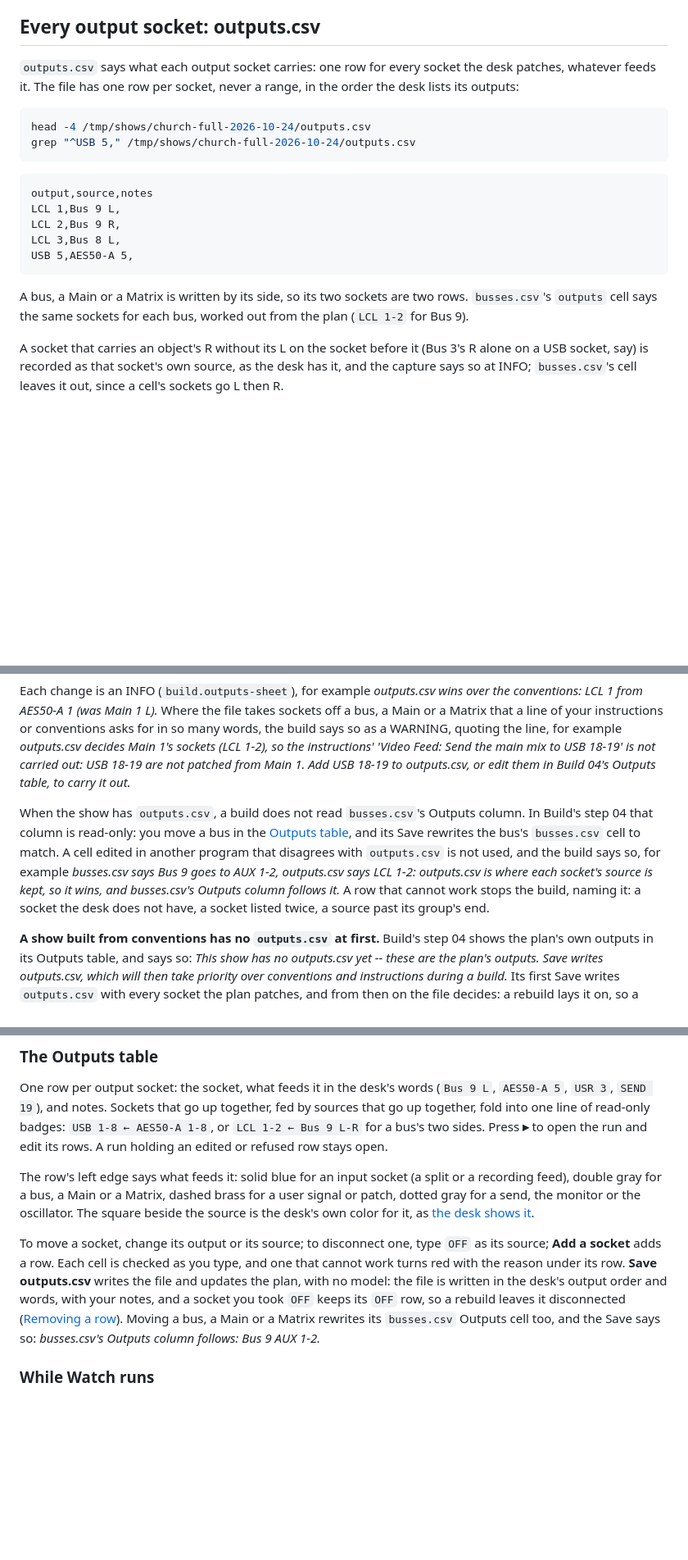
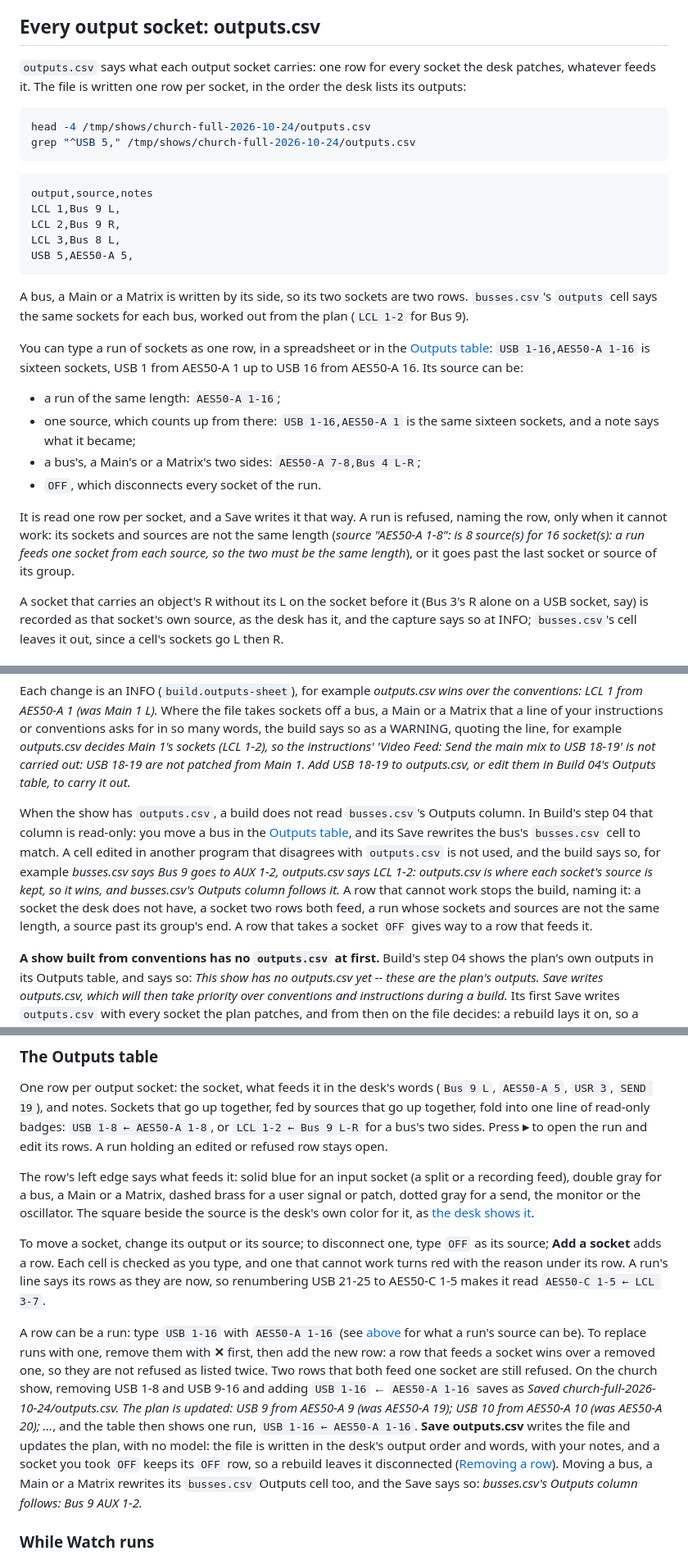
Before and after one commit to corourke/Atoo, a Markdown page: docs/user/capture.md, 3 parts joined by grey strips. Shown at 82% size. Drawn GitHub-style; blank space fills up the shorter version.

Commit message:
Docs: refresh the user guide

````diff
--- a/docs/user/capture.md
+++ b/docs/user/capture.md
@@ -115,7 +115,7 @@ On the church show, open **B13** (Delay Long) with **▸**: its FX cell reads `T
 
 ## Every output socket: outputs.csv
 
-`outputs.csv` says what each output socket carries: one row for every socket the desk patches, whatever feeds it. The file has one row per socket, never a range, in the order the desk lists its outputs:
+`outputs.csv` says what each output socket carries: one row for every socket the desk patches, whatever feeds it. The file is written one row per socket, in the order the desk lists its outputs:
 
 ```bash
 head -4 /tmp/shows/church-full-2026-10-24/outputs.csv
@@ -131,6 +131,14 @@ USB 5,AES50-A 5,
 ```
 
 A bus, a Main or a Matrix is written by its side, so its two sockets are two rows. `busses.csv`'s `outputs` cell says the same sockets for each bus, worked out from the plan (`LCL 1-2` for Bus 9).
+
+You can type a run of sockets as one row, in a spreadsheet or in the [Outputs table](#the-outputs-table): `USB 1-16,AES50-A 1-16` is sixteen sockets, USB 1 from AES50-A 1 up to USB 16 from AES50-A 16. Its source can be:
+- a run of the same length: `AES50-A 1-16`;
+- one source, which counts up from there: `USB 1-16,AES50-A 1` is the same sixteen sockets, and a note says what it became;
+- a bus's, a Main's or a Matrix's two sides: `AES50-A 7-8,Bus 4 L-R`;
+- `OFF`, which disconnects every socket of the run.
+
+It is read one row per socket, and a Save writes it that way. A run is refused, naming the row, only when it cannot work: its sockets and sources are not the same length (*source "AES50-A 1-8": is 8 source(s) for 16 socket(s): a run feeds one socket from each source, so the two must be the same length*), or it goes past the last socket or source of its group.
 
 A socket that carries an object's R without its L on the socket before it (Bus 3's R alone on a USB socket, say) is recorded as that socket's own source, as the desk has it, and the capture says so at INFO; `busses.csv`'s cell leaves it out, since a cell's sockets go L then R.
 
@@ -162,7 +170,7 @@ There is no "channel, pre-fader" source, because the desk has none. A split carr
 
 Each change is an INFO (`build.outputs-sheet`), for example *outputs.csv wins over the conventions: LCL 1 from AES50-A 1 (was Main 1 L).* Where the file takes sockets off a bus, a Main or a Matrix that a line of your instructions or conventions asks for in so many words, the build says so as a WARNING, quoting the line, for example *outputs.csv decides Main 1's sockets (LCL 1-2), so the instructions' 'Video Feed: Send the main mix to USB 18-19' is not carried out: USB 18-19 are not patched from Main 1. Add USB 18-19 to outputs.csv, or edit them in Build 04's Outputs table, to carry it out.*
 
-When the show has `outputs.csv`, a build does not read `busses.csv`'s Outputs column. In Build's step 04 that column is read-only: you move a bus in the [Outputs table](#the-outputs-table), and its Save rewrites the bus's `busses.csv` cell to match. A cell edited in another program that disagrees with `outputs.csv` is not used, and the build says so, for example *busses.csv says Bus 9 goes to AUX 1-2, outputs.csv says LCL 1-2: outputs.csv is where each socket's source is kept, so it wins, and busses.csv's Outputs column follows it.* A row that cannot work stops the build, naming it: a socket the desk does not have, a socket listed twice, a source past its group's end.
+When the show has `outputs.csv`, a build does not read `busses.csv`'s Outputs column. In Build's step 04 that column is read-only: you move a bus in the [Outputs table](#the-outputs-table), and its Save rewrites the bus's `busses.csv` cell to match. A cell edited in another program that disagrees with `outputs.csv` is not used, and the build says so, for example *busses.csv says Bus 9 goes to AUX 1-2, outputs.csv says LCL 1-2: outputs.csv is where each socket's source is kept, so it wins, and busses.csv's Outputs column follows it.* A row that cannot work stops the build, naming it: a socket the desk does not have, a socket two rows both feed, a run whose sockets and sources are not the same length, a source past its group's end. A row that takes a socket `OFF` gives way to a row that feeds it.
 
 **A show built from conventions has no `outputs.csv` at first.** Build's step 04 shows the plan's own outputs in its Outputs table, and says so: *This show has no outputs.csv yet -- these are the plan's outputs. Save writes outputs.csv, which will then take priority over conventions and instructions during a build.* Its first Save writes `outputs.csv` with every socket the plan patches, and from then on the file decides: a rebuild lays it on, so a change to your conventions no longer moves a socket the file lists. Edit the row instead, or delete `outputs.csv` to hand every socket back to the conventions.
 
@@ -284,7 +292,9 @@ One row per output socket: the socket, what feeds it in the desk's words (`Bus 9
 
 The row's left edge says what feeds it: solid blue for an input socket (a split or a recording feed), double gray for a bus, a Main or a Matrix, dashed brass for a user signal or patch, dotted gray for a send, the monitor or the oscillator. The square beside the source is the desk's own color for it, as [the desk shows it](#the-desks-colors).
 
-To move a socket, change its output or its source; to disconnect one, type `OFF` as its source; **Add a socket** adds a row. Each cell is checked as you type, and one that cannot work turns red with the reason under its row. **Save outputs.csv** writes the file and updates the plan, with no model: the file is written in the desk's output order and words, with your notes, and a socket you took `OFF` keeps its `OFF` row, so a rebuild leaves it disconnected ([Removing a row](#removing-a-row)). Moving a bus, a Main or a Matrix rewrites its `busses.csv` Outputs cell too, and the Save says so: *busses.csv's Outputs column follows: Bus 9 AUX 1-2.*
+To move a socket, change its output or its source; to disconnect one, type `OFF` as its source; **Add a socket** adds a row. Each cell is checked as you type, and one that cannot work turns red with the reason under its row. A run's line says its rows as they are now, so renumbering USB 21-25 to AES50-C 1-5 makes it read `AES50-C 1-5 ← LCL 3-7`.
+
+A row can be a run: type `USB 1-16` with `AES50-A 1-16` (see [above](#every-output-socket-outputscsv) for what a run's source can be). To replace runs with one, remove them with **✕** first, then add the new row: a row that feeds a socket wins over a removed one, so they are not refused as listed twice. Two rows that both feed one socket are still refused. On the church show, removing USB 1-8 and USB 9-16 and adding `USB 1-16` ← `AES50-A 1-16` saves as *Saved church-full-2026-10-24/outputs.csv. The plan is updated: USB 9 from AES50-A 9 (was AES50-A 19); USB 10 from AES50-A 10 (was AES50-A 20); ...*, and the table then shows one run, `USB 1-16 ← AES50-A 1-16`. **Save outputs.csv** writes the file and updates the plan, with no model: the file is written in the desk's output order and words, with your notes, and a socket you took `OFF` keeps its `OFF` row, so a rebuild leaves it disconnected ([Removing a row](#removing-a-row)). Moving a bus, a Main or a Matrix rewrites its `busses.csv` Outputs cell too, and the Save says so: *busses.csv's Outputs column follows: Bus 9 AUX 1-2.*
 
 ### While Watch runs
 
````
